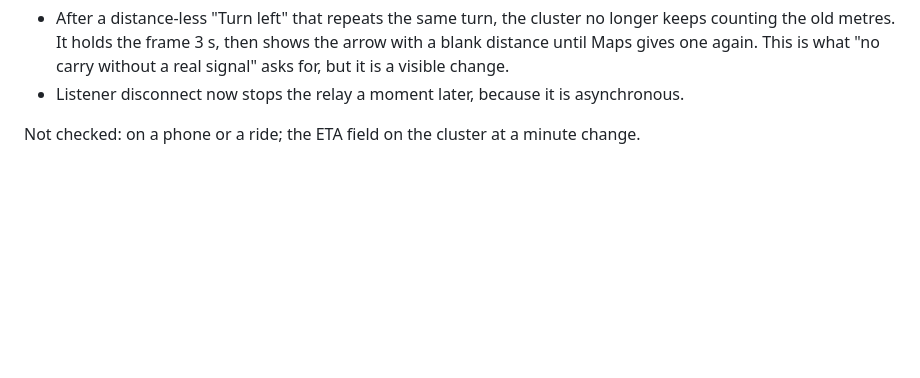
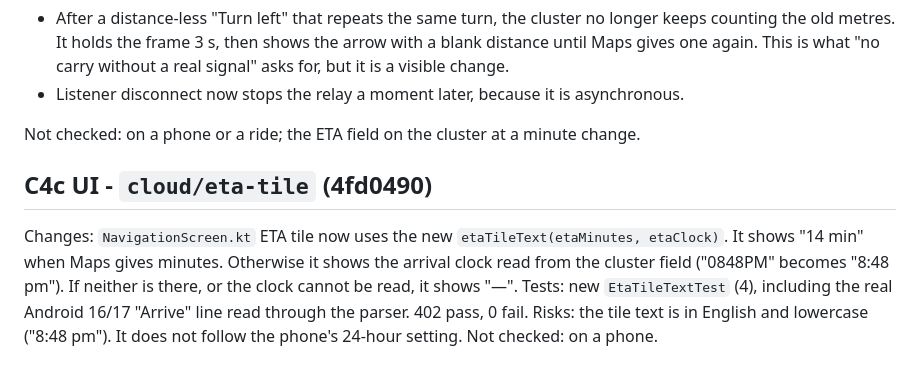
Before and after one commit to gnyaneshwar76/RideConnectX, a Markdown page: cloud-report/REPORT.md, the part around the change. Drawn GitHub-style; blank space fills up the shorter version.

Commit message:
Cloud report: C4c
Co-Authored-By: Claude Opus 5.5 <noreply@anthropic.com>
Claude-Session: https://claude.ai/code/session_01Ho5r5tK7FhokgBaQkrPVdS

```diff
--- a/cloud-report/REPORT.md
+++ b/cloud-report/REPORT.md
@@ -71,3 +71,9 @@ Risks:
 - Listener disconnect now stops the relay a moment later, because it is asynchronous.
 
 Not checked: on a phone or a ride; the ETA field on the cluster at a minute change.
+
+## C4c UI - `cloud/eta-tile` (4fd0490)
+Changes: `NavigationScreen.kt` ETA tile now uses the new `etaTileText(etaMinutes, etaClock)`. It shows "14 min" when Maps gives minutes. Otherwise it shows the arrival clock read from the cluster field ("0848PM" becomes "8:48 pm"). If neither is there, or the clock cannot be read, it shows "—".
+Tests: new `EtaTileTextTest` (4), including the real Android 16/17 "Arrive" line read through the parser. 402 pass, 0 fail.
+Risks: the tile text is in English and lowercase ("8:48 pm"). It does not follow the phone's 24-hour setting.
+Not checked: on a phone.
```
